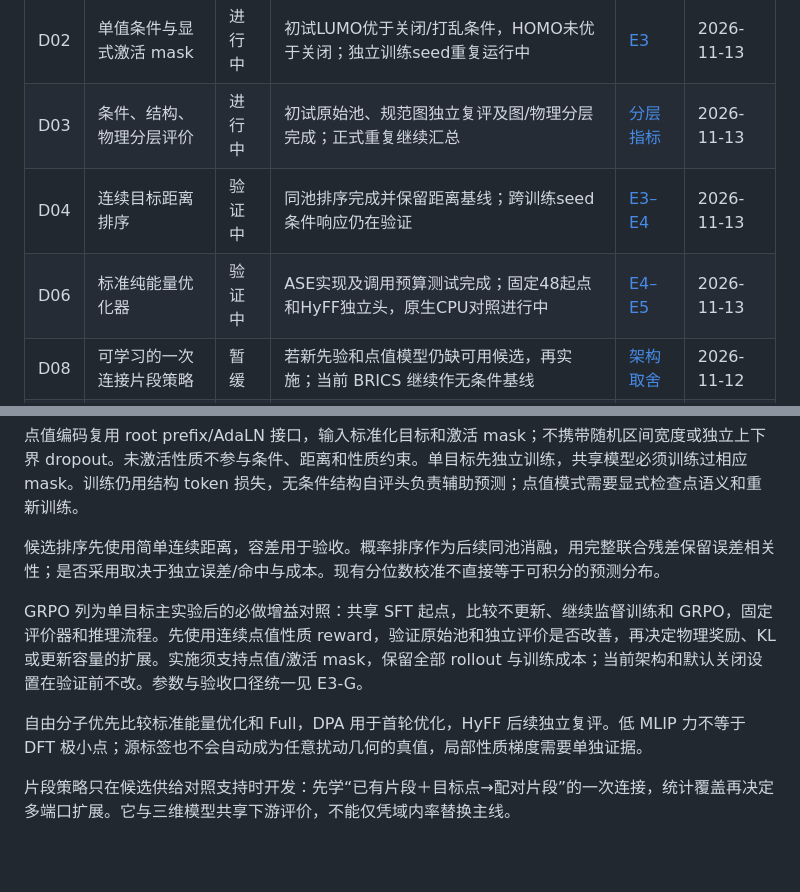
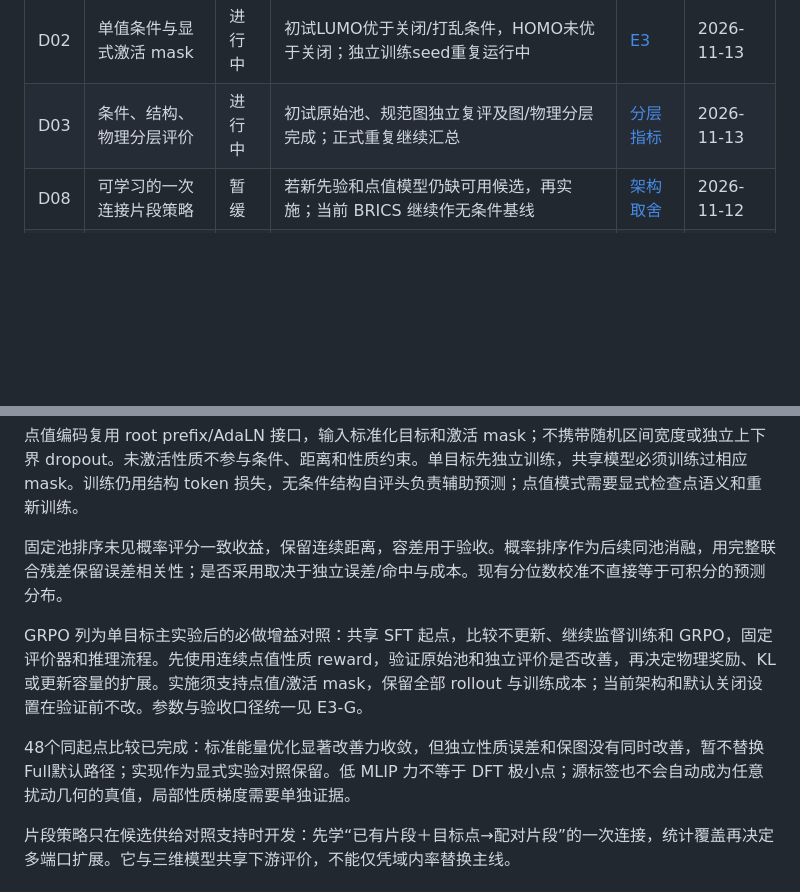
Before and after one commit to ShangChien/orbit3d, a Markdown page: docs/design_changes.md, 2 parts joined by grey strips. Rendered like a GitHub page; blank space fills up the shorter version.

```diff
--- a/docs/design_changes.md
+++ b/docs/design_changes.md
@@ -15,8 +15,6 @@
 | --- | --- | --- | --- | --- | --- |
 | D02 | 单值条件与显式激活 mask | 进行中 | 初试LUMO优于关闭/打乱条件，HOMO未优于关闭；独立训练seed重复运行中 | [E3](experiments.md#e3-从单目标到联合控制) | 2026-11-13 |
 | D03 | 条件、结构、物理分层评价 | 进行中 | 初试原始池、规范图独立复评及图/物理分层完成；正式重复继续汇总 | [分层指标](experiments.md#条件结构物理三层结果) | 2026-11-13 |
-| D04 | 连续目标距离排序 | 验证中 | 同池排序完成并保留距离基线；跨训练seed条件响应仍在验证 | [E3–E4](experiments.md#e4-固定候选池上的排序与几何优化) | 2026-11-13 |
-| D06 | 标准纯能量优化器 | 验证中 | ASE实现及调用预算测试完成；固定48起点和HyFF独立头，原生CPU对照进行中 | [E4–E5](experiments.md#e4-固定候选池上的排序与几何优化) | 2026-11-13 |
 | D08 | 可学习的一次连接片段策略 | 暂缓 | 若新先验和点值模型仍缺可用候选，再实施；当前 BRICS 继续作无条件基线 | [架构取舍](#根据实验作出的取舍) | 2026-11-12 |
 | D09 | 点值条件 GRPO 与增益验证 | 进行中 | 两组99池初试完成：GRPO覆盖/代理命中增加，MAE未优于等时SFT；seed43/44正式重复运行中 | [E3-G](experiments.md#e3-g-grpo-的增益与成本) | 2026-11-13 |
 
@@ -46,11 +44,11 @@ flowchart LR
 
 点值编码复用 root prefix/AdaLN 接口，输入标准化目标和激活 mask；不携带随机区间宽度或独立上下界 dropout。未激活性质不参与条件、距离和性质约束。单目标先独立训练，共享模型必须训练过相应 mask。训练仍用结构 token 损失，无条件结构自评头负责辅助预测；点值模式需要显式检查点语义和重新训练。
 
-候选排序先使用简单连续距离，容差用于验收。概率排序作为后续同池消融，用完整联合残差保留误差相关性；是否采用取决于独立误差/命中与成本。现有分位数校准不直接等于可积分的预测分布。
+固定池排序未见概率评分一致收益，保留连续距离，容差用于验收。概率排序作为后续同池消融，用完整联合残差保留误差相关性；是否采用取决于独立误差/命中与成本。现有分位数校准不直接等于可积分的预测分布。
 
 GRPO 列为单目标主实验后的必做增益对照：共享 SFT 起点，比较不更新、继续监督训练和 GRPO，固定评价器和推理流程。先使用连续点值性质 reward，验证原始池和独立评价是否改善，再决定物理奖励、KL 或更新容量的扩展。实施须支持点值/激活 mask，保留全部 rollout 与训练成本；当前架构和默认关闭设置在验证前不改。参数与验收口径统一见 E3-G。
 
-自由分子优先比较标准能量优化和 Full，DPA 用于首轮优化，HyFF 后续独立复评。低 MLIP 力不等于 DFT 极小点；源标签也不会自动成为任意扰动几何的真值，局部性质梯度需要单独证据。
+48个同起点比较已完成：标准能量优化显著改善力收敛，但独立性质误差和保图没有同时改善，暂不替换Full默认路径；实现作为显式实验对照保留。低 MLIP 力不等于 DFT 极小点；源标签也不会自动成为任意扰动几何的真值，局部性质梯度需要单独证据。
 
 片段策略只在候选供给对照支持时开发：先学“已有片段＋目标点→配对片段”的一次连接，统计覆盖再决定多端口扩展。它与三维模型共享下游评价，不能仅凭域内率替换主线。
 
```
Also changed, not shown: docs/experiments.md (+4 -1 lines), docs/results.md (+22 -0 lines), docs/experiments/oe62_geometry_comparison_20261113.png (added), 4 other files.
